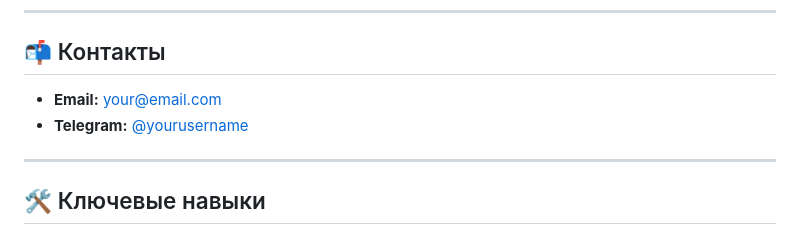
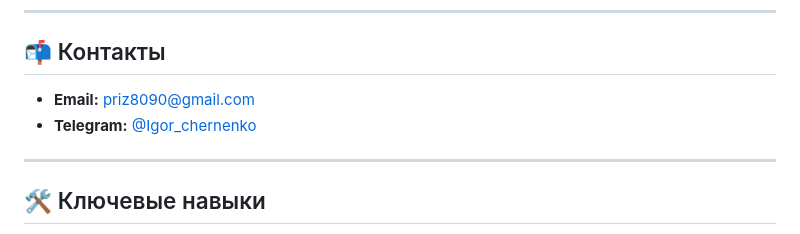
Before and after one commit to priz80/priz80, a Markdown page: README.md, the part around the change. Drawn GitHub-style.

```diff
--- a/README.md
+++ b/README.md
@@ -8,8 +8,8 @@
 
 ## 📬 Контакты
 
-- **Email:** [your@email.com](mailto:priz8090@gmail.com)
-- **Telegram:** [@yourusername](https://t.me/Igor_chernenko)
+- **Email:** [priz8090@gmail.com](mailto:priz8090@gmail.com)
+- **Telegram:** [@Igor_chernenko](https://t.me/Igor_chernenko)
 
 ---
 
```
